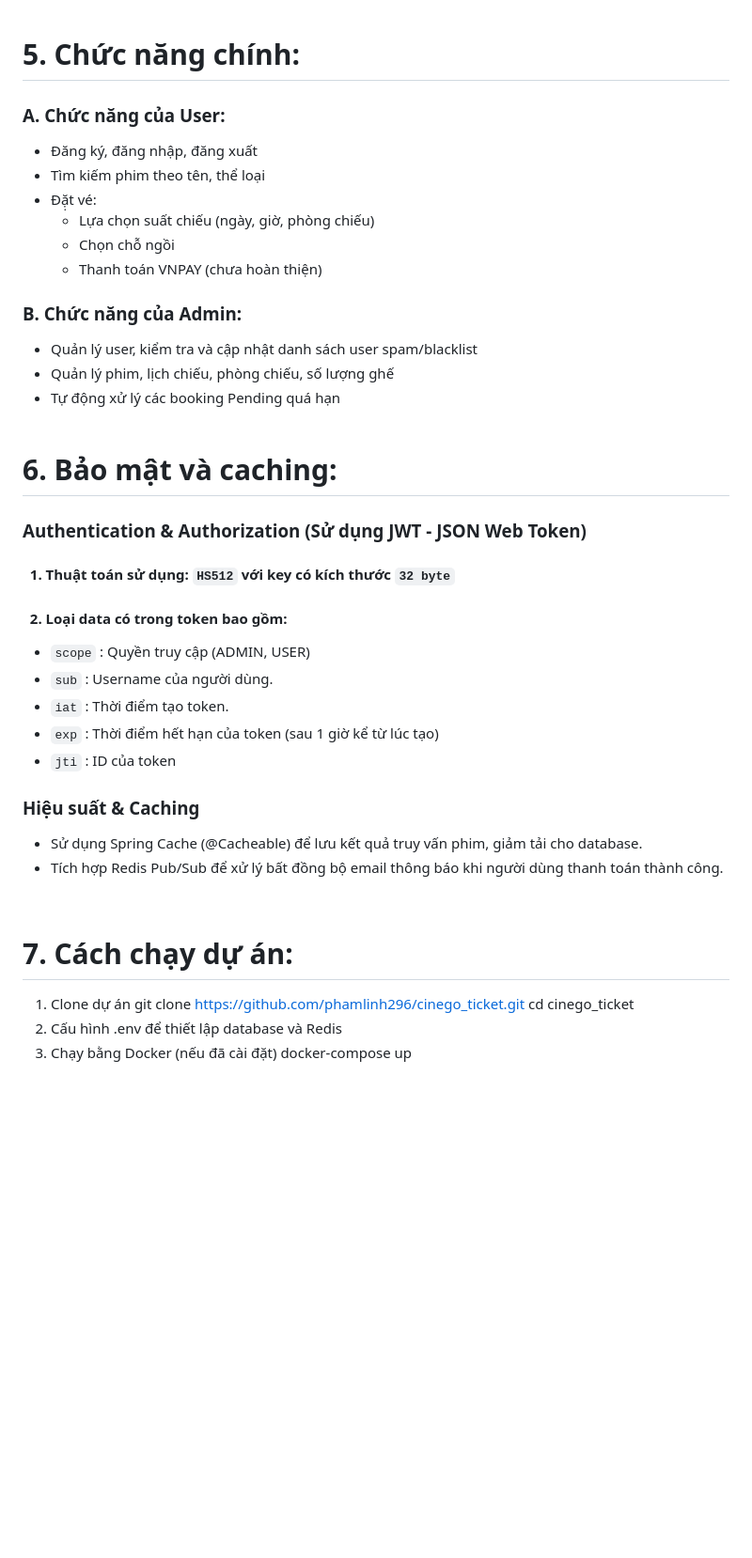
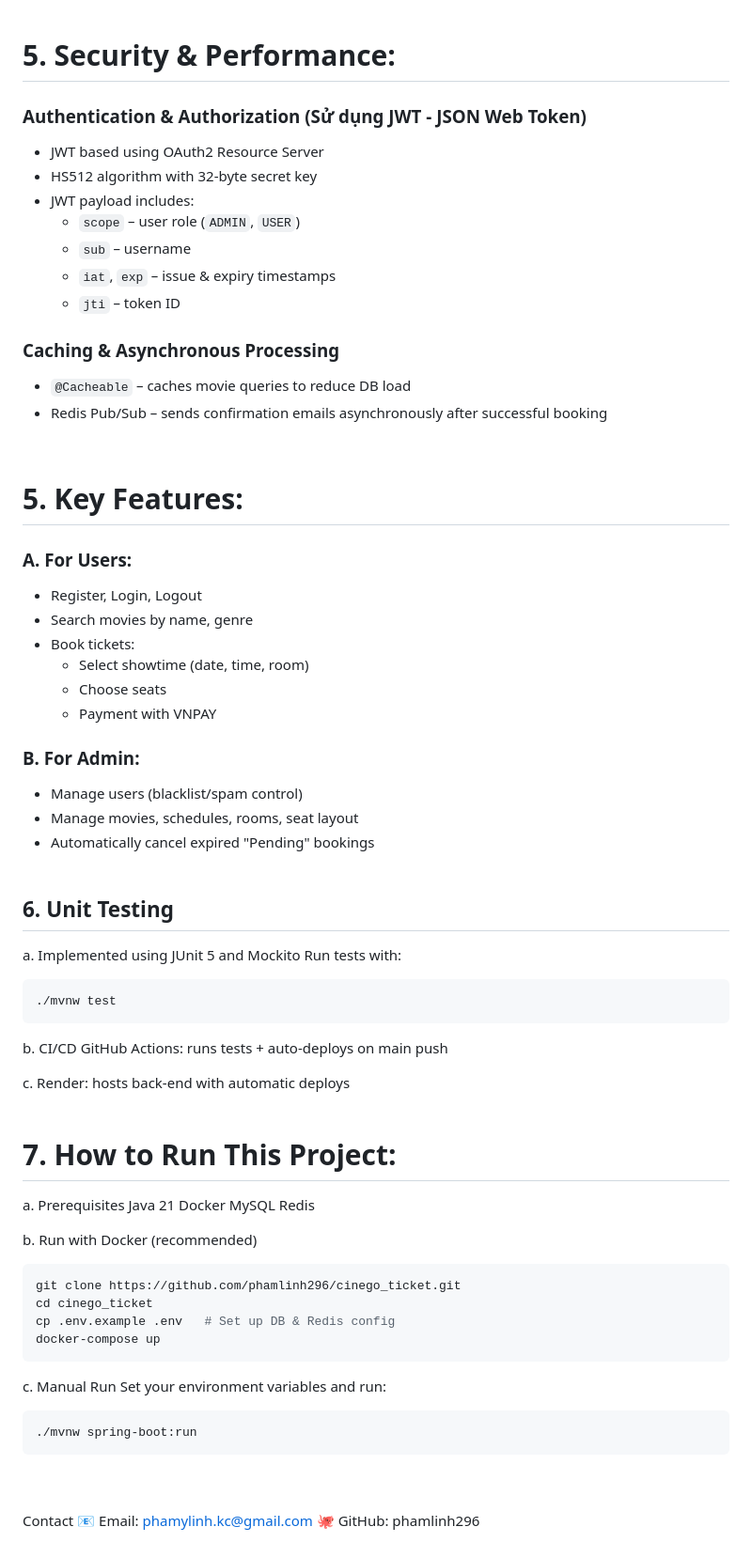
Before and after one commit to phamlinh296/cinego_ticket, a Markdown page: README.md, the part around the change printed below. Shown: that part at 94% size. Drawn GitHub-style; blank space fills up the shorter version.

Commit message:
docs: update README with unit tests & CI/CD info

````diff
--- a/README.md
+++ b/README.md
@@ -42,39 +45,68 @@ Trong đó, tôi phụ trách phần Back-end
 </div>
 <br/>
 
-# **5. Chức năng chính:**
-### **A. Chức năng của User:**
-- Đăng ký, đăng nhập, đăng xuất
-- Tìm kiếm phim theo tên, thể loại
-- Đặ̣t vé:
-	+ Lựa chọn suất chiếu (ngày, giờ, phòng chiếu)
-	+ Chọn chỗ ngồi
-	+ Thanh toán VNPAY (chưa hoàn thiện)
+# **5. Security & Performance:**
+### Authentication & Authorization (Sử dụng JWT - JSON Web Token)
+- JWT based using OAuth2 Resource Server
+- HS512 algorithm with 32-byte secret key
+- JWT payload includes:
+  - `scope` – user role (`ADMIN`, `USER`)
+  - `sub` – username
+  - `iat`, `exp` – issue & expiry timestamps
+  - `jti` – token ID
+### Caching & Asynchronous Processing
+- `@Cacheable` – caches movie queries to reduce DB load
+- Redis Pub/Sub – sends confirmation emails asynchronously after successful booking
+<br/>
 
-### **B. Chức năng của Admin:**
-- Quản lý user, kiểm tra và cập nhật danh sách user spam/blacklist
-- Quản lý phim, lịch chiếu, phòng chiếu, số lượng ghế
-- Tự động xử lý các booking Pending quá hạn
+# **5. Key Features:**
+### **A. For Users:**
+- Register, Login, Logout
+- Search movies by name, genre
+- Book tickets:
+  - Select showtime (date, time, room)
+  - Choose seats
+  - Payment with VNPAY
+
+### **B. For Admin:**
+- Manage users (blacklist/spam control)
+- Manage movies, schedules, rooms, seat layout
+- Automatically cancel expired "Pending" bookings
 <br/><br/>
 
-# **6. Bảo mật và caching:**
-### Authentication & Authorization (Sử dụng JWT - JSON Web Token)
-#### &nbsp;&nbsp;1. Thuật toán sử dụng: `HS512` với key có kích thước `32 byte`
-#### &nbsp;&nbsp;2. Loại data có trong token bao gồm:
-- `scope` : Quyền truy cập (ADMIN, USER)
-- `sub` : Username của người dùng.
-- `iat` : Thời điểm tạo token.
-- `exp` : Thời điểm hết hạn của token (sau 1 giờ kể từ lúc tạo)
-- `jti` : ID của token
-### Hiệu suất & Caching
-- Sử dụng Spring Cache (@Cacheable) để lưu kết quả truy vấn phim, giảm tải cho database.
-- Tích hợp Redis Pub/Sub để xử lý bất đồng bộ email thông báo khi người dùng thanh toán thành công.
-<br/>
+## **6. Unit Testing**
+a. Implemented using JUnit 5 and Mockito
+Run tests with:
+```bash
+./mvnw test
+```
 
-# **7. Cách chạy dự án:**
-1. Clone dự án
+b. CI/CD
+GitHub Actions: runs tests + auto-deploys on main push
+
+c. Render: hosts back-end with automatic deploys
+<br/><br/>
+
+# **7. How to Run This Project:**
+a. Prerequisites
+Java 21
+Docker
+MySQL
+Redis
+
+b. Run with Docker (recommended)
+```bash
 git clone https://github.com/phamlinh296/cinego_ticket.git
 cd cinego_ticket
-2. Cấu hình .env để thiết lập database và Redis
-3. Chạy bằng Docker (nếu đã cài đặt)
+cp .env.example .env   # Set up DB & Redis config
 docker-compose up
+```
+c. Manual Run
+Set your environment variables and run:
+```bash
+./mvnw spring-boot:run
+```
+<br/><br/>
+Contact
+📧 Email: phamylinh.kc@gmail.com
+🐙 GitHub: phamlinh296
````
Also changed, not shown: other parts of README.md (+32 -29 lines), images/swagger-demo.png (added).
